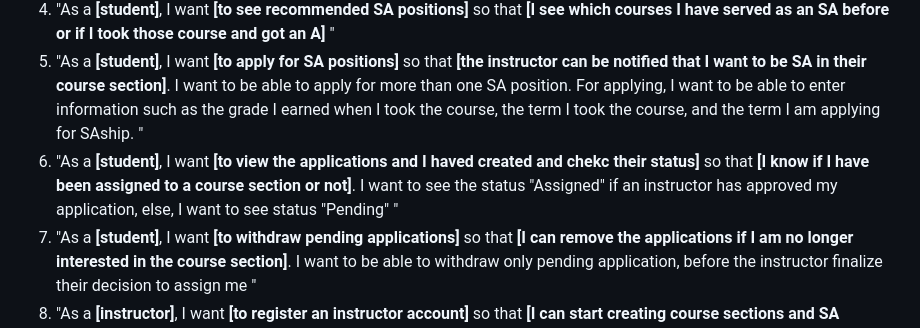
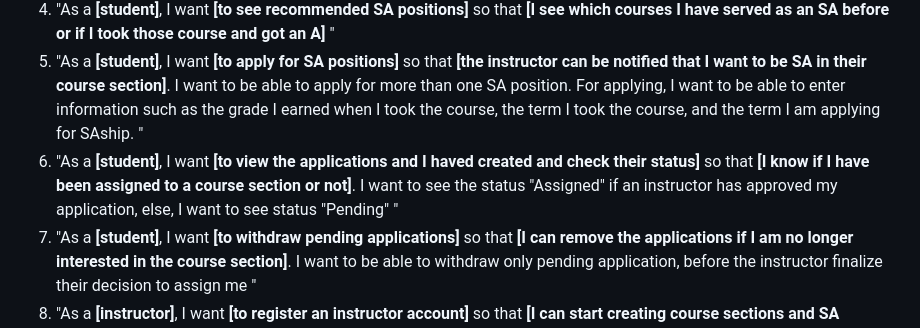
Before and after one commit to dhoangquan1/StudentAssistantPortal, a Markdown page: documents/RequirementsDocument.md, the part around the change. Drawn GitHub-style.

Commit message:
Small Grammar fix

```diff
--- a/documents/RequirementsDocument.md
+++ b/documents/RequirementsDocument.md
@@ -65,7 +65,7 @@ The users of this software includes
 3. "As a **[student]**, I want **[to view open SA positions]** so that **[I can choose my course preferences for student assistantships]**. I want to view various information such as course number, section, title, term, instructor's name and contact information, and qualifications needed for the SA position "
 4. "As a **[student]**, I want **[to see recommended SA positions]** so that **[I see which courses I have served as an SA before or if I took those course and got an A]** "
 5. "As a **[student]**, I want **[to apply for SA positions]** so that **[the instructor can be notified that I want to be SA in their course section]**. I want to be able to apply for more than one SA position. For applying, I want to be able to enter information such as the grade I earned when I took the course, the term I took the course, and the term I am applying for SAship. "
-6. "As a **[student]**, I want **[to view the applications and I haved created and chekc their status]** so that **[I know if I have been assigned to a course section or not]**. I want to see the status "Assigned" if an instructor has approved my application, else, I want to see status "Pending" "
+6. "As a **[student]**, I want **[to view the applications and I haved created and check their status]** so that **[I know if I have been assigned to a course section or not]**. I want to see the status "Assigned" if an instructor has approved my application, else, I want to see status "Pending" "
 7. "As a **[student]**, I want **[to withdraw pending applications]** so that **[I can remove the applications if I am no longer interested in the course section]**. I want to be able to withdraw only pending application, before the instructor finalize their decision to assign me "
 8. "As a **[instructor]**, I want **[to register an instructor account]** so that **[I can start creating course sections and SA positions listings]**. I want to be able to enter my WPI email as username, password, contact information (name, last name, WPI ID, email, phone) "
 9. "As a **[instructor]**, I want **[to log in using an instructor account with WPI email and password or with Azure Single Sign-On service]** "
```
